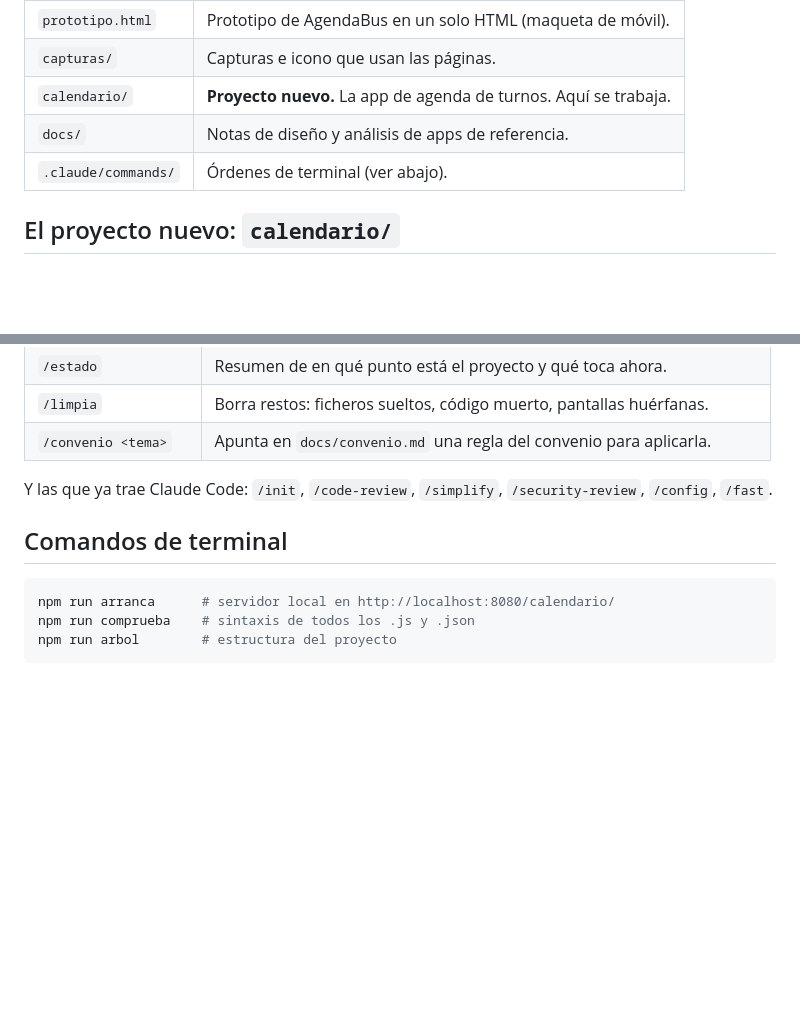
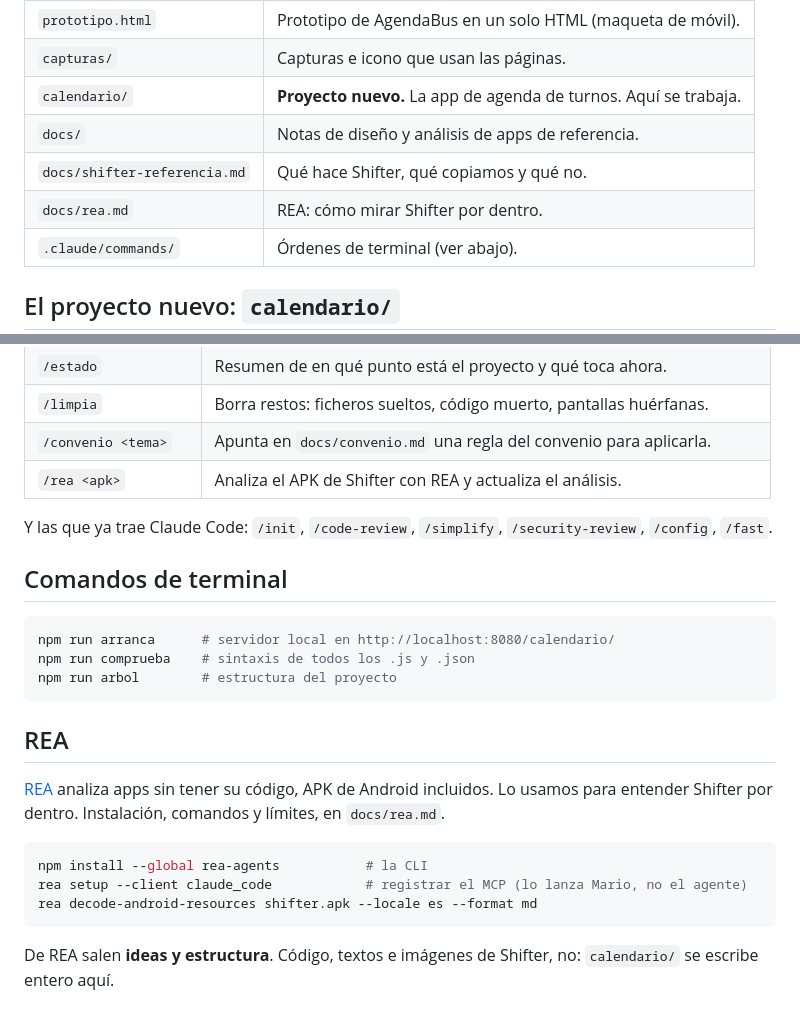
Before and after one commit to mariofdez86-hue/agenda-emt, a Markdown page: CLAUDE.md, 2 parts joined by grey strips. GitHub-like rendering; blank space fills up the shorter version.

````diff
--- a/CLAUDE.md
+++ b/CLAUDE.md
@@ -21,6 +21,8 @@ Todo en **español**: interfaz, nombres de ficheros, variables, comentarios y co
 | `capturas/` | Capturas e icono que usan las páginas. |
 | `calendario/` | **Proyecto nuevo.** La app de agenda de turnos. Aquí se trabaja. |
 | `docs/` | Notas de diseño y análisis de apps de referencia. |
+| `docs/shifter-referencia.md` | Qué hace Shifter, qué copiamos y qué no. |
+| `docs/rea.md` | REA: cómo mirar Shifter por dentro. |
 | `.claude/commands/` | Órdenes de terminal (ver abajo). |
 
 ## El proyecto nuevo: `calendario/`
@@ -113,6 +115,7 @@ Se escriben con `/` en la terminal de Claude Code. Están en `.claude/commands/`
 | `/estado` | Resumen de en qué punto está el proyecto y qué toca ahora. |
 | `/limpia` | Borra restos: ficheros sueltos, código muerto, pantallas huérfanas. |
 | `/convenio <tema>` | Apunta en `docs/convenio.md` una regla del convenio para aplicarla. |
+| `/rea <apk>` | Analiza el APK de Shifter con REA y actualiza el análisis. |
 
 Y las que ya trae Claude Code: `/init`, `/code-review`, `/simplify`,
 `/security-review`, `/config`, `/fast`.
@@ -124,3 +127,18 @@ npm run arranca      # servidor local en http://localhost:8080/calendario/
 npm run comprueba    # sintaxis de todos los .js y .json
 npm run arbol        # estructura del proyecto
 ```
+
+## REA
+
+[REA](https://github.com/morluto/rea) analiza apps sin tener su código, APK de Android
+incluidos. Lo usamos para entender Shifter por dentro. Instalación, comandos y límites,
+en `docs/rea.md`.
+
+```bash
+npm install --global rea-agents           # la CLI
+rea setup --client claude_code            # registrar el MCP (lo lanza Mario, no el agente)
+rea decode-android-resources shifter.apk --locale es --format md
+```
+
+De REA salen **ideas y estructura**. Código, textos e imágenes de Shifter, no:
+`calendario/` se escribe entero aquí.
````
Also changed, not shown: .claude/commands/rea.md (added, +29 -0 lines), docs/rea.md (added, +85 -0 lines).
